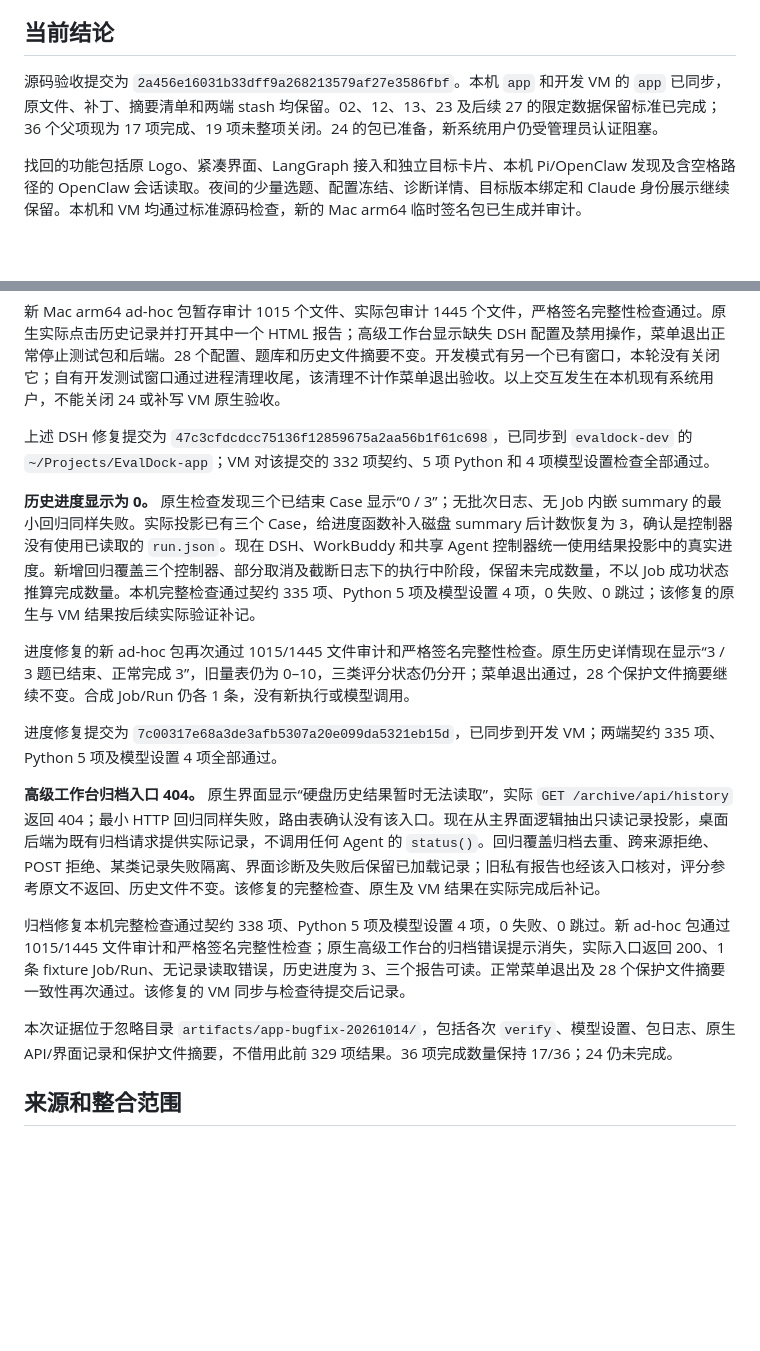
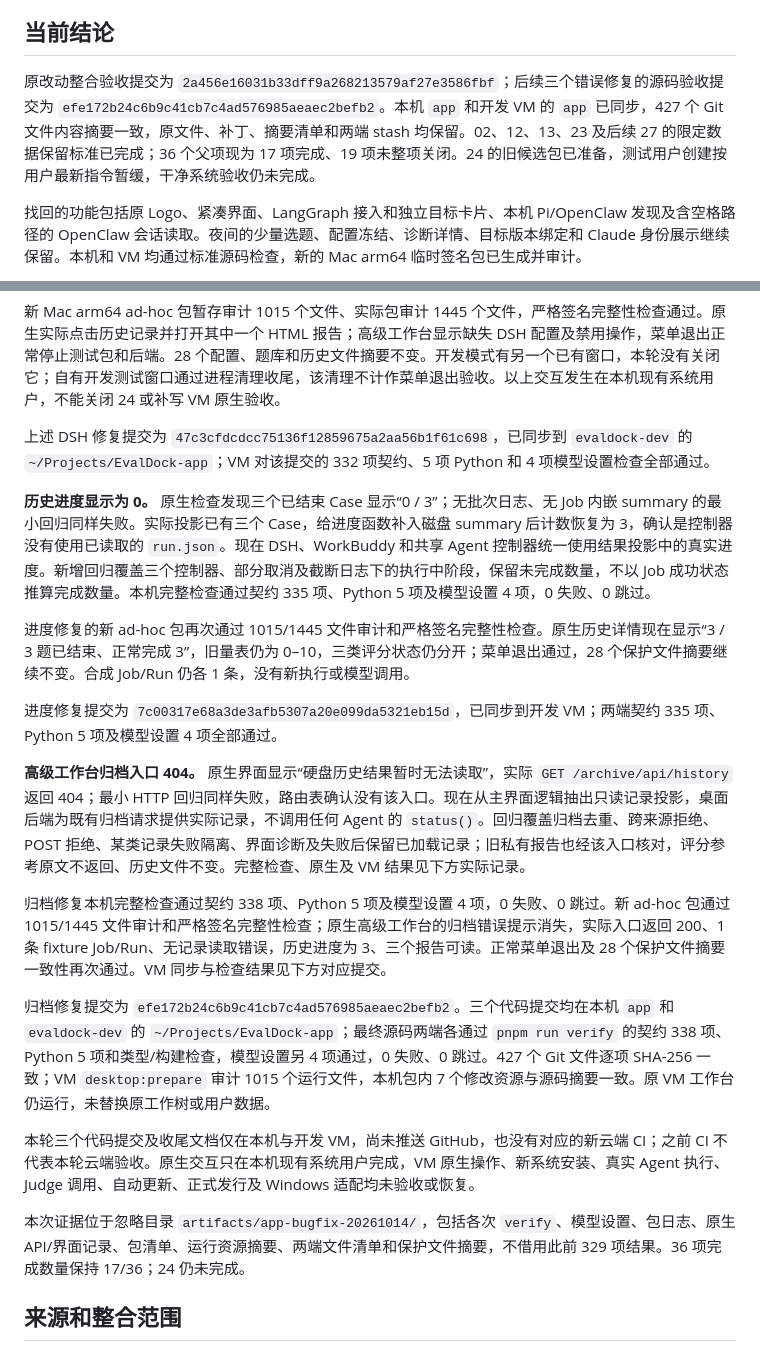
Before and after one commit to evaldock/EvalDock, a Markdown page: docs/APP_RECOVERY_20261014.md, 2 parts joined by grey strips. Rendered like a GitHub page; blank space fills up the shorter version.

Commit message:
docs(app): record three fixes and final local and VM verification

```diff
--- a/docs/APP_RECOVERY_20261014.md
+++ b/docs/APP_RECOVERY_20261014.md
@@ -4,7 +4,7 @@
 
 ## 当前结论
 
-源码验收提交为 `2a456e16031b33dff9a268213579af27e3586fbf`。本机 `app` 和开发 VM 的 `app` 已同步，原文件、补丁、摘要清单和两端 stash 均保留。02、12、13、23 及后续 27 的限定数据保留标准已完成；36 个父项现为 17 项完成、19 项未整项关闭。24 的包已准备，新系统用户仍受管理员认证阻塞。
+原改动整合验收提交为 `2a456e16031b33dff9a268213579af27e3586fbf`；后续三个错误修复的源码验收提交为 `efe172b24c6b9c41cb7c4ad576985aeaec2befb2`。本机 `app` 和开发 VM 的 `app` 已同步，427 个 Git 文件内容摘要一致，原文件、补丁、摘要清单和两端 stash 均保留。02、12、13、23 及后续 27 的限定数据保留标准已完成；36 个父项现为 17 项完成、19 项未整项关闭。24 的旧候选包已准备，测试用户创建按用户最新指令暂缓，干净系统验收仍未完成。
 
 找回的功能包括原 Logo、紧凑界面、LangGraph 接入和独立目标卡片、本机 Pi/OpenClaw 发现及含空格路径的 OpenClaw 会话读取。夜间的少量选题、配置冻结、诊断详情、目标版本绑定和 Claude 身份展示继续保留。本机和 VM 均通过标准源码检查，新的 Mac arm64 临时签名包已生成并审计。
 
@@ -22,17 +22,21 @@ WorkBuddy 5.7.7 的当前连接已恢复为 READY，但原截图的故障步骤
 
 上述 DSH 修复提交为 `47c3cfdcdcc75136f12859675a2aa56b1f61c698`，已同步到 `evaldock-dev` 的 `~/Projects/EvalDock-app`；VM 对该提交的 332 项契约、5 项 Python 和 4 项模型设置检查全部通过。
 
-**历史进度显示为 0。** 原生检查发现三个已结束 Case 显示“0 / 3”；无批次日志、无 Job 内嵌 summary 的最小回归同样失败。实际投影已有三个 Case，给进度函数补入磁盘 summary 后计数恢复为 3，确认是控制器没有使用已读取的 `run.json`。现在 DSH、WorkBuddy 和共享 Agent 控制器统一使用结果投影中的真实进度。新增回归覆盖三个控制器、部分取消及截断日志下的执行中阶段，保留未完成数量，不以 Job 成功状态推算完成数量。本机完整检查通过契约 335 项、Python 5 项及模型设置 4 项，0 失败、0 跳过；该修复的原生与 VM 结果按后续实际验证补记。
+**历史进度显示为 0。** 原生检查发现三个已结束 Case 显示“0 / 3”；无批次日志、无 Job 内嵌 summary 的最小回归同样失败。实际投影已有三个 Case，给进度函数补入磁盘 summary 后计数恢复为 3，确认是控制器没有使用已读取的 `run.json`。现在 DSH、WorkBuddy 和共享 Agent 控制器统一使用结果投影中的真实进度。新增回归覆盖三个控制器、部分取消及截断日志下的执行中阶段，保留未完成数量，不以 Job 成功状态推算完成数量。本机完整检查通过契约 335 项、Python 5 项及模型设置 4 项，0 失败、0 跳过。
 
 进度修复的新 ad-hoc 包再次通过 1015/1445 文件审计和严格签名完整性检查。原生历史详情现在显示“3 / 3 题已结束、正常完成 3”，旧量表仍为 0–10，三类评分状态仍分开；菜单退出通过，28 个保护文件摘要继续不变。合成 Job/Run 仍各 1 条，没有新执行或模型调用。
 
 进度修复提交为 `7c00317e68a3de3afb5307a20e099da5321eb15d`，已同步到开发 VM；两端契约 335 项、Python 5 项及模型设置 4 项全部通过。
 
-**高级工作台归档入口 404。** 原生界面显示“硬盘历史结果暂时无法读取”，实际 `GET /archive/api/history` 返回 404；最小 HTTP 回归同样失败，路由表确认没有该入口。现在从主界面逻辑抽出只读记录投影，桌面后端为既有归档请求提供实际记录，不调用任何 Agent 的 `status()`。回归覆盖归档去重、跨来源拒绝、POST 拒绝、某类记录失败隔离、界面诊断及失败后保留已加载记录；旧私有报告也经该入口核对，评分参考原文不返回、历史文件不变。该修复的完整检查、原生及 VM 结果在实际完成后补记。
+**高级工作台归档入口 404。** 原生界面显示“硬盘历史结果暂时无法读取”，实际 `GET /archive/api/history` 返回 404；最小 HTTP 回归同样失败，路由表确认没有该入口。现在从主界面逻辑抽出只读记录投影，桌面后端为既有归档请求提供实际记录，不调用任何 Agent 的 `status()`。回归覆盖归档去重、跨来源拒绝、POST 拒绝、某类记录失败隔离、界面诊断及失败后保留已加载记录；旧私有报告也经该入口核对，评分参考原文不返回、历史文件不变。完整检查、原生及 VM 结果见下方实际记录。
 
-归档修复本机完整检查通过契约 338 项、Python 5 项及模型设置 4 项，0 失败、0 跳过。新 ad-hoc 包通过 1015/1445 文件审计和严格签名完整性检查；原生高级工作台的归档错误提示消失，实际入口返回 200、1 条 fixture Job/Run、无记录读取错误，历史进度为 3、三个报告可读。正常菜单退出及 28 个保护文件摘要一致性再次通过。该修复的 VM 同步与检查待提交后记录。
+归档修复本机完整检查通过契约 338 项、Python 5 项及模型设置 4 项，0 失败、0 跳过。新 ad-hoc 包通过 1015/1445 文件审计和严格签名完整性检查；原生高级工作台的归档错误提示消失，实际入口返回 200、1 条 fixture Job/Run、无记录读取错误，历史进度为 3、三个报告可读。正常菜单退出及 28 个保护文件摘要一致性再次通过。VM 同步与检查结果见下方对应提交。
 
-本次证据位于忽略目录 `artifacts/app-bugfix-20261014/`，包括各次 `verify`、模型设置、包日志、原生 API/界面记录和保护文件摘要，不借用此前 329 项结果。36 项完成数量保持 17/36；24 仍未完成。
+归档修复提交为 `efe172b24c6b9c41cb7c4ad576985aeaec2befb2`。三个代码提交均在本机 `app` 和 `evaldock-dev` 的 `~/Projects/EvalDock-app`；最终源码两端各通过 `pnpm run verify` 的契约 338 项、Python 5 项和类型/构建检查，模型设置另 4 项通过，0 失败、0 跳过。427 个 Git 文件逐项 SHA-256 一致；VM `desktop:prepare` 审计 1015 个运行文件，本机包内 7 个修改资源与源码摘要一致。原 VM 工作台仍运行，未替换原工作树或用户数据。
+
+本轮三个代码提交及收尾文档仅在本机与开发 VM，尚未推送 GitHub，也没有对应的新云端 CI；之前 CI 不代表本轮云端验收。原生交互只在本机现有系统用户完成，VM 原生操作、新系统安装、真实 Agent 执行、Judge 调用、自动更新、正式发行及 Windows 适配均未验收或恢复。
+
+本次证据位于忽略目录 `artifacts/app-bugfix-20261014/`，包括各次 `verify`、模型设置、包日志、原生 API/界面记录、包清单、运行资源摘要、两端文件清单和保护文件摘要，不借用此前 329 项结果。36 项完成数量保持 17/36；24 仍未完成。
 
 ## 来源和整合范围
 
```
Also changed, not shown: docs/APP_HANDOFF_20261014.md (+1 -1 lines), docs/APP_TODO_20261013.md (+1 -1 lines).
